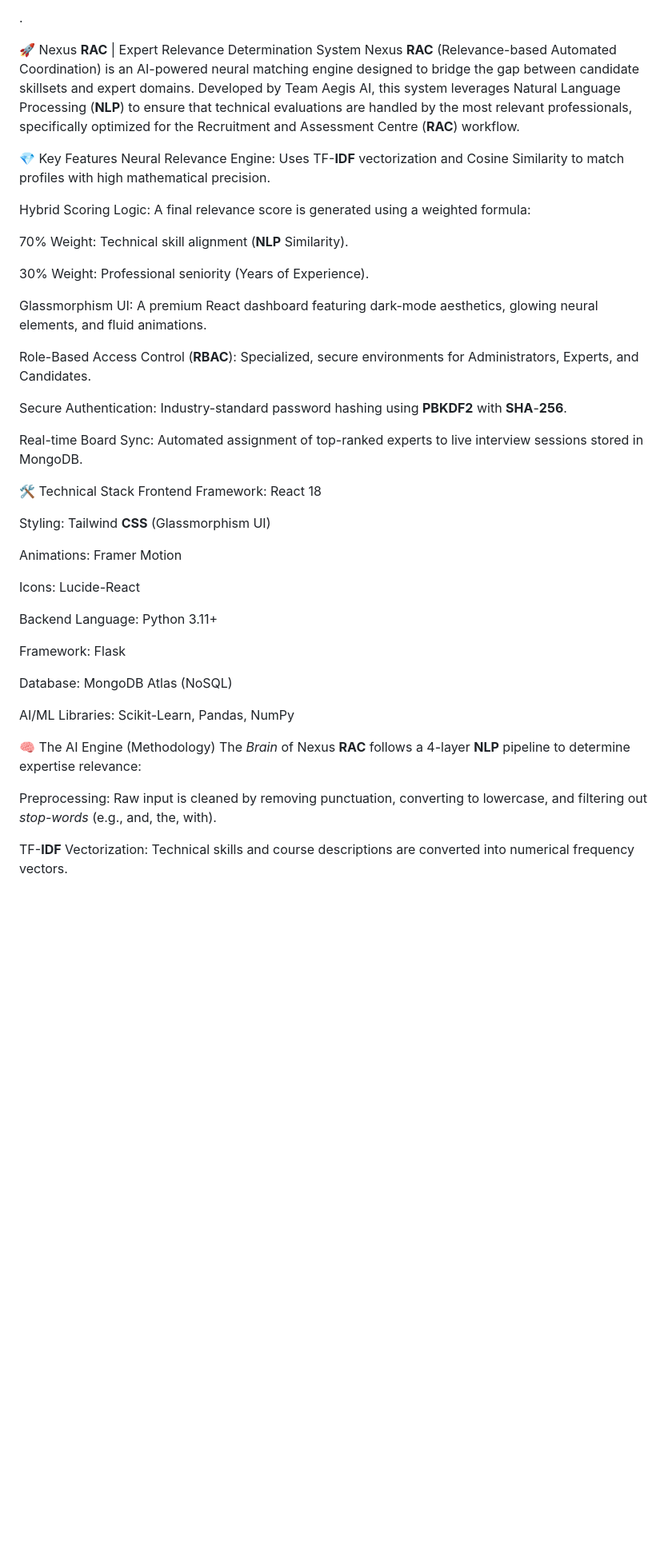
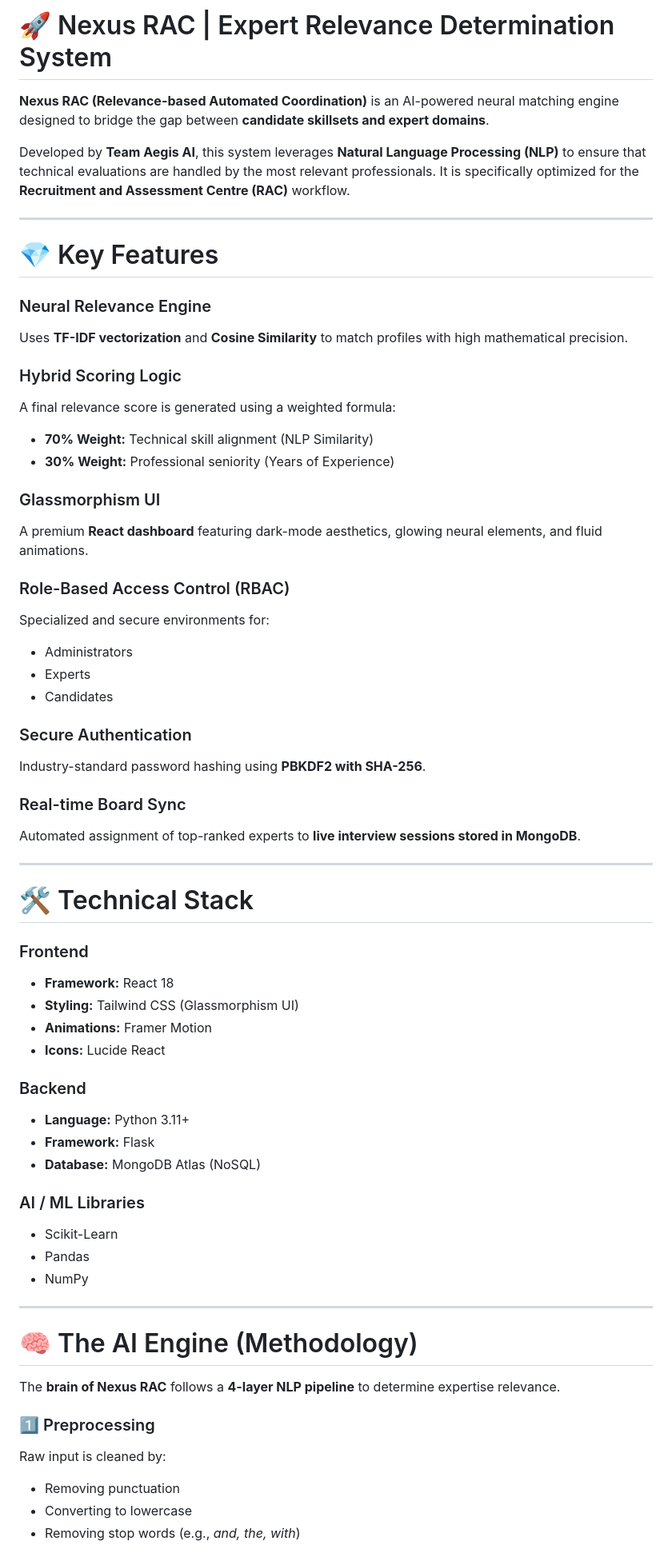
Before and after one commit to Vanshika135-svvv/Expert-Relevance-Determination, a Markdown page: README.md, the part around one of its changes. Shown at 80% size. Drawn GitHub-style; blank space fills up the shorter version.

Commit message:
Initial clean commit for Expert-Relevance project

```diff
--- a/README.md
+++ b/README.md
@@ -1,42 +1,66 @@
-.
+# 🚀 Nexus RAC | Expert Relevance Determination System
 
-🚀 Nexus **RAC** | Expert Relevance Determination System Nexus **RAC** (Relevance-based Automated Coordination) is an AI-powered neural matching engine designed to bridge the gap between candidate skillsets and expert domains. Developed by Team Aegis AI, this system leverages Natural Language Processing (**NLP**) to ensure that technical evaluations are handled by the most relevant professionals, specifically optimized for the Recruitment and Assessment Centre (**RAC**) workflow.
+**Nexus RAC (Relevance-based Automated Coordination)** is an AI-powered neural matching engine designed to bridge the gap between **candidate skillsets and expert domains**.
 
-💎 Key Features Neural Relevance Engine: Uses TF-**IDF** vectorization and Cosine Similarity to match profiles with high mathematical precision.
+Developed by **Team Aegis AI**, this system leverages **Natural Language Processing (NLP)** to ensure that technical evaluations are handled by the most relevant professionals. It is specifically optimized for the **Recruitment and Assessment Centre (RAC)** workflow.
 
-Hybrid Scoring Logic: A final relevance score is generated using a weighted formula:
+---
 
-70% Weight: Technical skill alignment (**NLP** Similarity).
+# 💎 Key Features
 
-30% Weight: Professional seniority (Years of Experience).
+### Neural Relevance Engine
+Uses **TF-IDF vectorization** and **Cosine Similarity** to match profiles with high mathematical precision.
 
-Glassmorphism UI: A premium React dashboard featuring dark-mode aesthetics, glowing neural elements, and fluid animations.
+### Hybrid Scoring Logic
+A final relevance score is generated using a weighted formula:
 
-Role-Based Access Control (**RBAC**): Specialized, secure environments for Administrators, Experts, and Candidates.
+- **70% Weight:** Technical skill alignment (NLP Similarity)
+- **30% Weight:** Professional seniority (Years of Experience)
 
-Secure Authentication: Industry-standard password hashing using **PBKDF2** with **SHA**-**256**.
+### Glassmorphism UI
+A premium **React dashboard** featuring dark-mode aesthetics, glowing neural elements, and fluid animations.
 
-Real-time Board Sync: Automated assignment of top-ranked experts to live interview sessions stored in MongoDB.
+### Role-Based Access Control (RBAC)
+Specialized and secure environments for:
+- Administrators
+- Experts
+- Candidates
 
-🛠️ Technical Stack Frontend Framework: React 18
+### Secure Authentication
+Industry-standard password hashing using **PBKDF2 with SHA-256**.
 
-Styling: Tailwind **CSS** (Glassmorphism UI)
+### Real-time Board Sync
+Automated assignment of top-ranked experts to **live interview sessions stored in MongoDB**.
 
-Animations: Framer Motion
+---
 
-Icons: Lucide-React
+# 🛠️ Technical Stack
 
-Backend Language: Python 3.11+
+### Frontend
+- **Framework:** React 18
+- **Styling:** Tailwind CSS (Glassmorphism UI)
+- **Animations:** Framer Motion
+- **Icons:** Lucide React
 
-Framework: Flask
+### Backend
+- **Language:** Python 3.11+
+- **Framework:** Flask
+- **Database:** MongoDB Atlas (NoSQL)
 
-Database: MongoDB Atlas (NoSQL)
+### AI / ML Libraries
+- Scikit-Learn
+- Pandas
+- NumPy
 
-AI/ML Libraries: Scikit-Learn, Pandas, NumPy
+---
 
-🧠 The AI Engine (Methodology) The *Brain* of Nexus **RAC** follows a 4-layer **NLP** pipeline to determine expertise relevance:
+# 🧠 The AI Engine (Methodology)
 
-Preprocessing: Raw input is cleaned by removing punctuation, converting to lowercase, and filtering out *stop-words* (e.g., and, the, with).
+The **brain of Nexus RAC** follows a **4-layer NLP pipeline** to determine expertise relevance.
 
-TF-**IDF** Vectorization: Technical skills and course descriptions are converted into numerical frequency vectors.
+### 1️⃣ Preprocessing
+Raw input is cleaned by:
+- Removing punctuation
+- Converting to lowercase
+- Removing stop words (e.g., *and, the, with*)
 
```
Also changed, not shown: other parts of README.md (+99 -10 lines).
